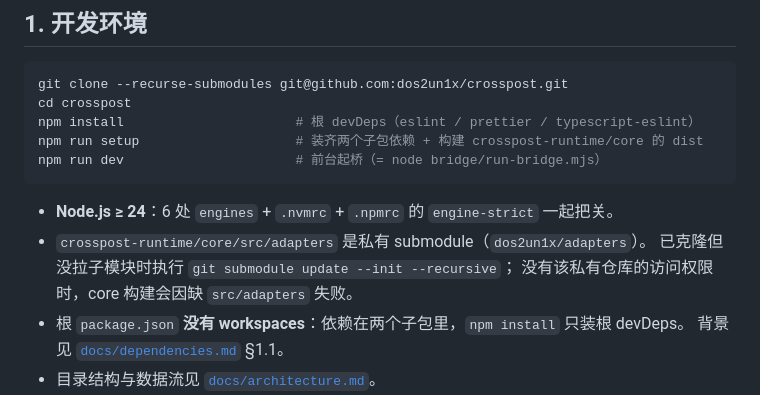
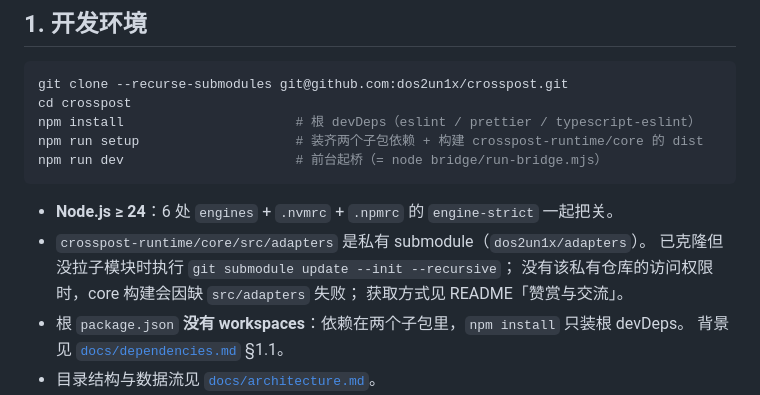
Before and after one commit to dos2un1x/crosspost, a Markdown page: CONTRIBUTING.md, the part around the change. GitHub-like rendering.

```diff
--- a/CONTRIBUTING.md
+++ b/CONTRIBUTING.md
@@ -17,7 +17,8 @@ npm run dev                      # 前台起桥（= node bridge/run-bridge.mjs
 - **Node.js ≥ 24**：6 处 `engines` + `.nvmrc` + `.npmrc` 的 `engine-strict` 一起把关。
 - `crosspost-runtime/core/src/adapters` 是私有 submodule（`dos2un1x/adapters`）。
   已克隆但没拉子模块时执行 `git submodule update --init --recursive`；
-  没有该私有仓库的访问权限时，core 构建会因缺 `src/adapters` 失败。
+  没有该私有仓库的访问权限时，core 构建会因缺 `src/adapters` 失败；
+  获取方式见 README「赞赏与交流」。
 - 根 `package.json` **没有 workspaces**：依赖在两个子包里，`npm install` 只装根 devDeps。
   背景见 [`docs/dependencies.md`](docs/dependencies.md) §1.1。
 - 目录结构与数据流见 [`docs/architecture.md`](docs/architecture.md)。
```
Also changed, not shown: README.md (+9 -5 lines), docs/images/wechat-user.jpg (added), 1 other file.
